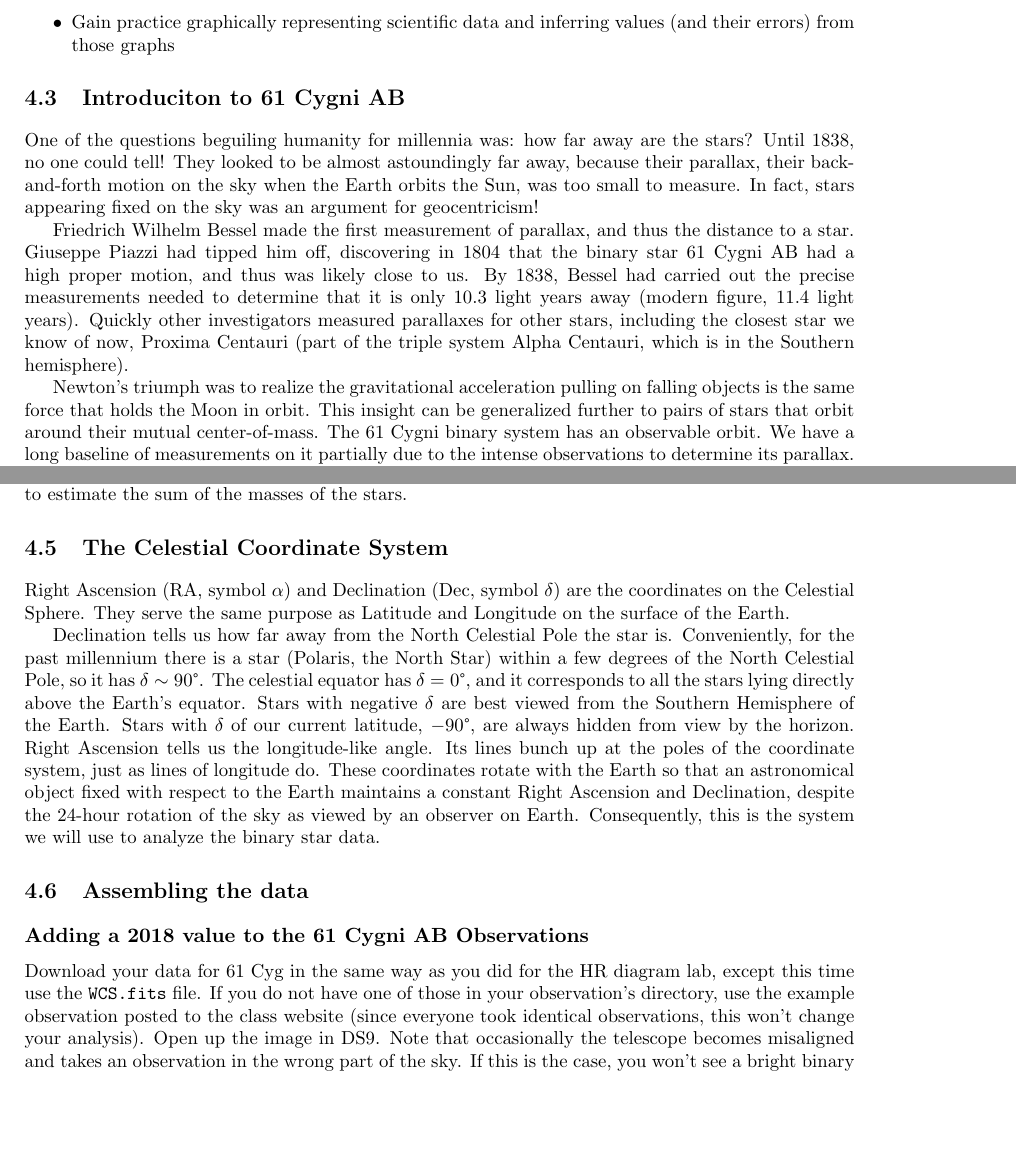
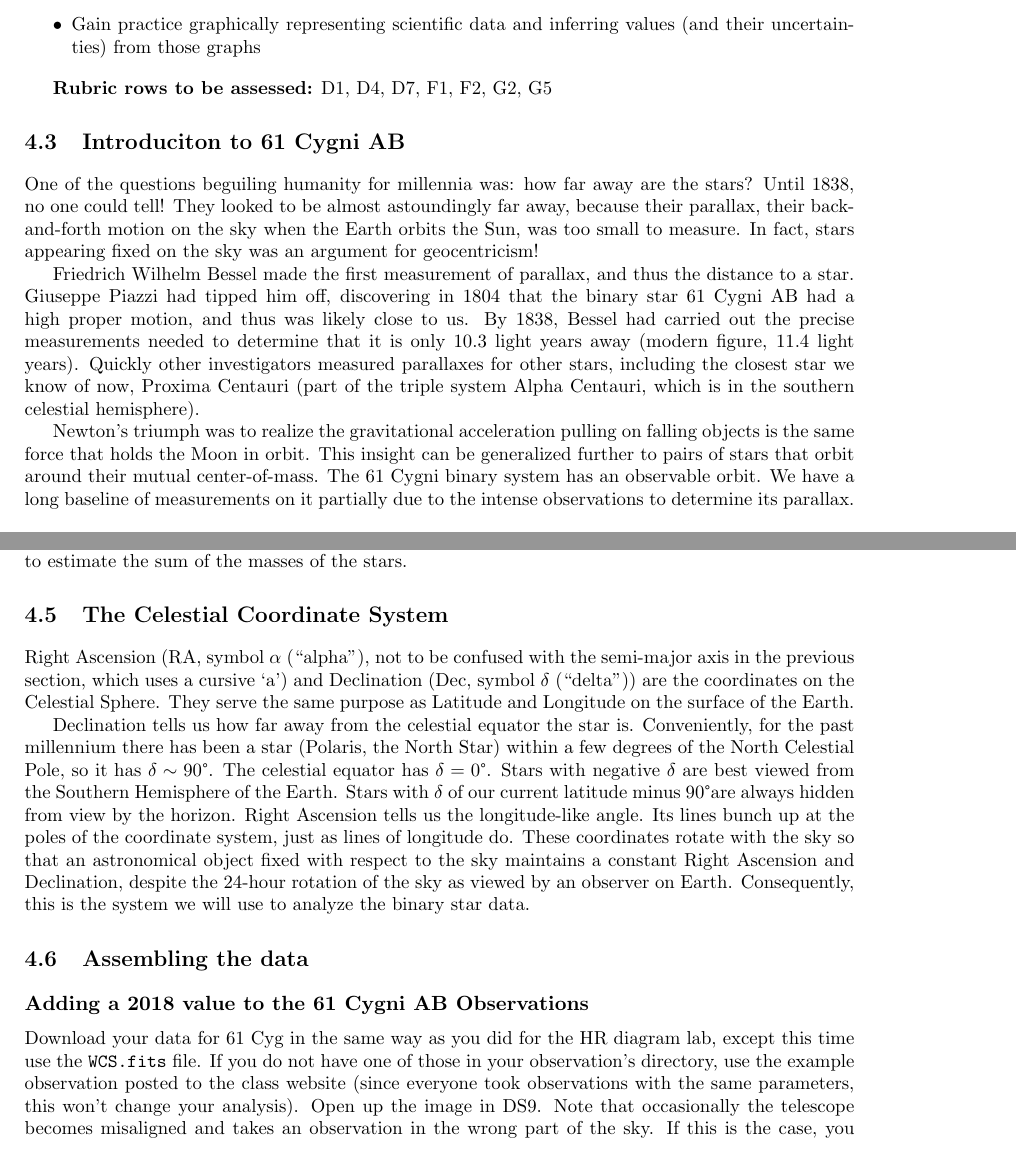
Before and after one commit to bwbarker2/uchi-astro-lab-manuals, a LaTeX thesis (phsc12700-201804-lab-manual.tex, which reads binary_orbit/lab.tex): two parts of pages 25 and 26 of 45, joined at a grey line, cut so that both start at the same text, the shorter picture padded with empty space. Compiled offline with pdfLaTeX.

Commit message:
Added rubric rows, edited for clarity and correctness binary star lab.

```diff
--- a/binary_orbit/lab.tex
+++ b/binary_orbit/lab.tex
@@ -9,13 +9,15 @@ In this lab we will estimate the orbital parameters of the binary star system Cy
 \begin{itemize}
 \item Gain an understanding of the Celestial coordinate system used in astronomical observation
 \item Understand how Kepler's Laws can be used to determine the physical properties of astrophysical systems
-\item Gain practice graphically representing scientific data and inferring values (and their errors) from those graphs
+\item Gain practice graphically representing scientific data and inferring values (and their uncertainties) from those graphs
 \end{itemize}
+
+\textbf{Rubric rows to be assessed:} D1, D4, D7, F1, F2, G2, G5
 
 \section{Introduciton to 61 Cygni AB}
 One of the questions beguiling humanity for millennia was: how far away are the stars?  Until 1838, no one could tell!  They looked to be almost astoundingly far away, because their parallax, their back-and-forth motion on the sky when the Earth orbits the Sun, was too small to measure.  In fact, stars appearing fixed on the sky was an argument for geocentricism!
 
-Friedrich Wilhelm Bessel made the first measurement of parallax, and thus the distance to a star. Giuseppe Piazzi had tipped him off, discovering in 1804 that the binary star 61 Cygni AB had a high proper motion, and thus was likely close to us. By 1838, Bessel had carried out the precise measurements needed to determine that it is only 10.3 light years away (modern figure, 11.4 light years).  Quickly other investigators measured parallaxes for other stars, including the closest star we know of now, Proxima Centauri (part of the triple system Alpha Centauri, which is in the Southern hemisphere).  %See pages 32-33 of the book for this story.
+Friedrich Wilhelm Bessel made the first measurement of parallax, and thus the distance to a star. Giuseppe Piazzi had tipped him off, discovering in 1804 that the binary star 61 Cygni AB had a high proper motion, and thus was likely close to us. By 1838, Bessel had carried out the precise measurements needed to determine that it is only 10.3 light years away (modern figure, 11.4 light years).  Quickly other investigators measured parallaxes for other stars, including the closest star we know of now, Proxima Centauri (part of the triple system Alpha Centauri, which is in the southern celestial hemisphere).  %See pages 32-33 of the book for this story.
 
 Newton’s triumph was to realize the gravitational acceleration pulling on falling objects is the same force that holds the Moon in orbit.  This insight can be generalized further to pairs of stars that orbit around their mutual center-of-mass.  The 61 Cygni binary system has an observable orbit. We have a long baseline of measurements on it partially due to the intense observations to determine its parallax.  We will use these measurements to determine its orbit, and from that, the mass of the system  This measurement serves as an example of how we use dynamical properties of stars to learn about their physical properties.
 %(see pages 56-58 of the book).
@@ -35,18 +37,20 @@ These \textit{empirical} (i.e. data-derived) laws were given a physical explanat
 P^2 = \frac{4\pi^2}{G(M_A + M_B)}a^3
 \end{equation}
 
-where $P$ is the orbital period, $G = 6.672 \times 10^{-11} \textrm{m}^3\textrm{kg}^{-1}\textrm{s}^{-2}$ is Newton's Gravitational Constant, $M_A + M_B$ is the sum of the masses of the two orbiting bodies, and $a$ is the \textbf{semi-major axis} of the ellipse swept out by the difference in the positions between bodies A and B. The semi-major axis of an ellipse is half the length of its longest axis. This week we will estimate $P$ and $a$ for 61 Cyg AB from both our contemporary data as well as centuries-old data. Then we will then use the above equation to estimate the sum of the masses of the stars.
+where $P$ is the orbital period, $G = 6.672 \times 10^{-11}\: \textrm{m}^3\:\textrm{kg}^{-1}\:\textrm{s}^{-2}$ is Newton's Gravitational Constant, $M_A + M_B$ is the sum of the masses of the two orbiting bodies, and $a$ is the \textbf{semi-major axis} of the ellipse swept out by the difference in the positions between bodies A and B. The semi-major axis of an ellipse is half the length of its longest axis. This week we will estimate $P$ and $a$ for 61 Cyg AB from both our contemporary data as well as centuries-old data. Then we will then use the above equation to estimate the sum of the masses of the stars.
 
 \section{The Celestial Coordinate System}
 
-Right Ascension (RA, symbol $\alpha$) and Declination (Dec, symbol $\delta$) are the coordinates on the Celestial Sphere.  They serve the same purpose as Latitude and Longitude on the surface of the Earth.
+Right Ascension (RA, symbol $\alpha$ (``alpha''), not to be confused with the semi-major axis in the previous section, which uses a cursive `a') and Declination (Dec, symbol $\delta$ (``delta'')) are the coordinates on the Celestial Sphere.  They serve the same purpose as Latitude and Longitude on the surface of the Earth.
 
-Declination tells us how far away from the North Celestial Pole the star is.  Conveniently, for the past millennium there is a star (Polaris, the North Star) within a few degrees of the North Celestial Pole, so it has $\delta \sim 90$\textdegree.  The celestial equator has $\delta = 0$\textdegree, and it corresponds to all the stars lying directly above the Earth’s equator. Stars with negative $\delta$ are best viewed from the Southern Hemisphere of the Earth.  Stars with $\delta$ of our current latitude, $-90$\textdegree, are always hidden from view by the horizon. Right Ascension tells us the longitude-like angle.  Its lines bunch up at the poles of the coordinate system, just as lines of longitude do. These coordinates rotate with the Earth so that an astronomical object fixed with respect to the Earth maintains a constant Right Ascension and Declination, despite the 24-hour rotation of the sky as viewed by an observer on Earth. Consequently, this is the system we will use to analyze the binary star data.
+Declination tells us how far away from the celestial equator the star is.  Conveniently, for the past millennium there has been a star (Polaris, the North Star) within a few degrees of the North Celestial Pole, so it has $\delta \sim 90$\textdegree.  The celestial equator has $\delta = 0$\textdegree%
+%, and it corresponds to all the stars lying directly above the Earth’s equator%
+. Stars with negative $\delta$ are best viewed from the Southern Hemisphere of the Earth.  Stars with $\delta$ of our current latitude minus $90$\textdegree are always hidden from view by the horizon. Right Ascension tells us the longitude-like angle.  Its lines bunch up at the poles of the coordinate system, just as lines of longitude do. These coordinates rotate with the sky so that an astronomical object fixed with respect to the sky maintains a constant Right Ascension and Declination, despite the 24-hour rotation of the sky as viewed by an observer on Earth. Consequently, this is the system we will use to analyze the binary star data.
 
 \section{Assembling the data}
 \subsection{Adding a 2018 value to the 61 Cygni AB Observations}
 
-Download your data for 61 Cyg in the same way as you did for the HR diagram lab, except this time use the \texttt{WCS.fits} file. If you do not have one of those in your observation's directory, use the example observation posted to the class website (since everyone took identical observations, this won't change your analysis). Open up the image in DS9. Note that occasionally the telescope becomes misaligned and takes an observation in the wrong part of the sky. If this is the case, you won't see a bright binary (i.e. double) star in the center of the image, and you should use the example observation as well.
+Download your data for 61 Cyg in the same way as you did for the HR diagram lab, except this time use the \texttt{WCS.fits} file. If you do not have one of those in your observation's directory, use the example observation posted to the class website (since everyone took observations with the same parameters, this won't change your analysis). Open up the image in DS9. Note that occasionally the telescope becomes misaligned and takes an observation in the wrong part of the sky. If this is the case, you won't see a bright binary (i.e. double) star in the center of the image, and you should use the example observation instead.
 
 %On the bar above the DS9 display, select \texttt{edit} $\blacktriangleright$ \texttt{region}. Then \textit{on the bar at the top of the desktop display, above the DS9 window} select \texttt{Region} $\blacktriangleright$ \texttt{Ruler} $\blacktriangleright$ \texttt{Shape} $\blacktriangleright$ \texttt{Ruler}. Then, click on the center of one star and drag the
 
```
Also changed, not shown: binary_orbit/lab.tex (10 more changed lines).
